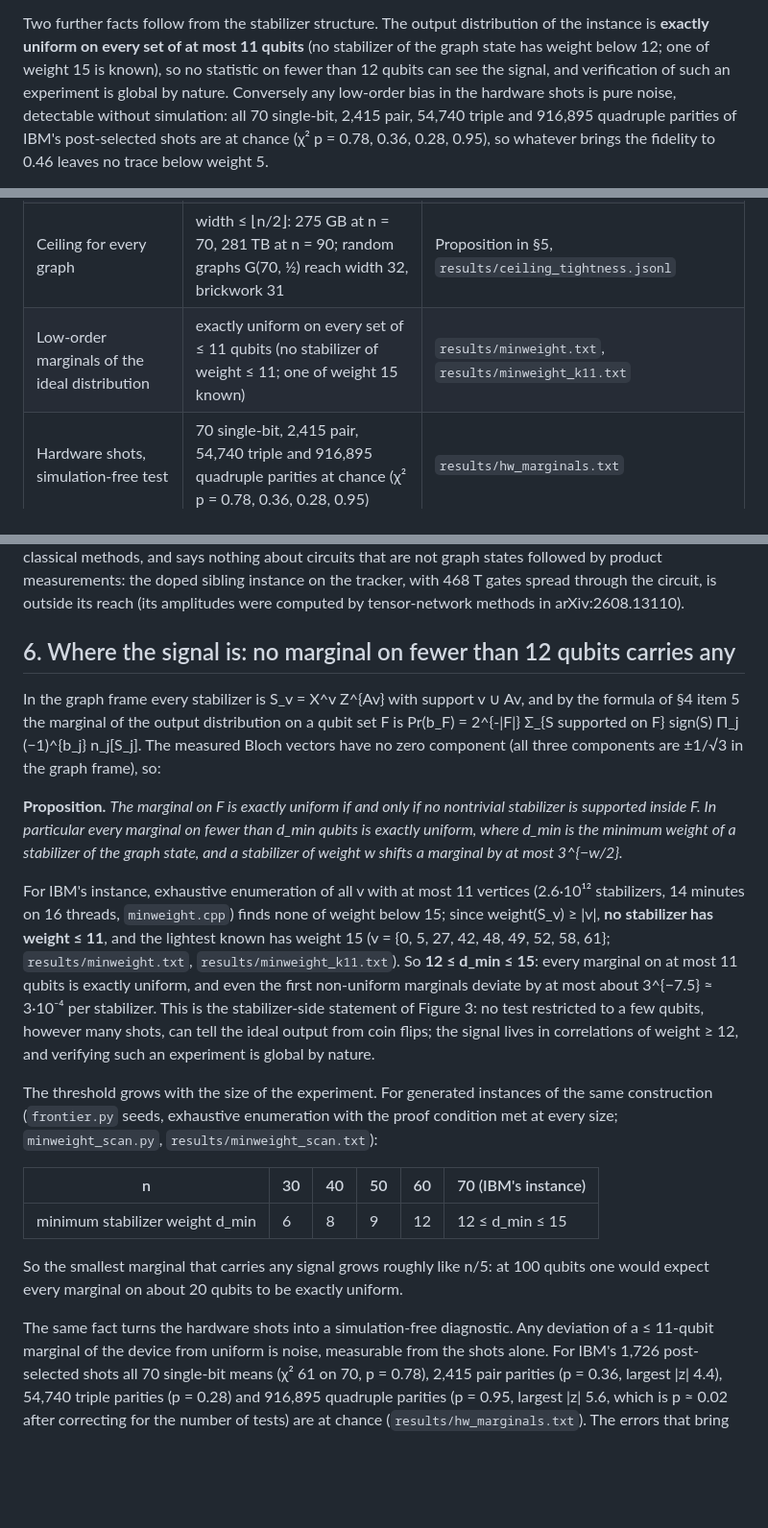
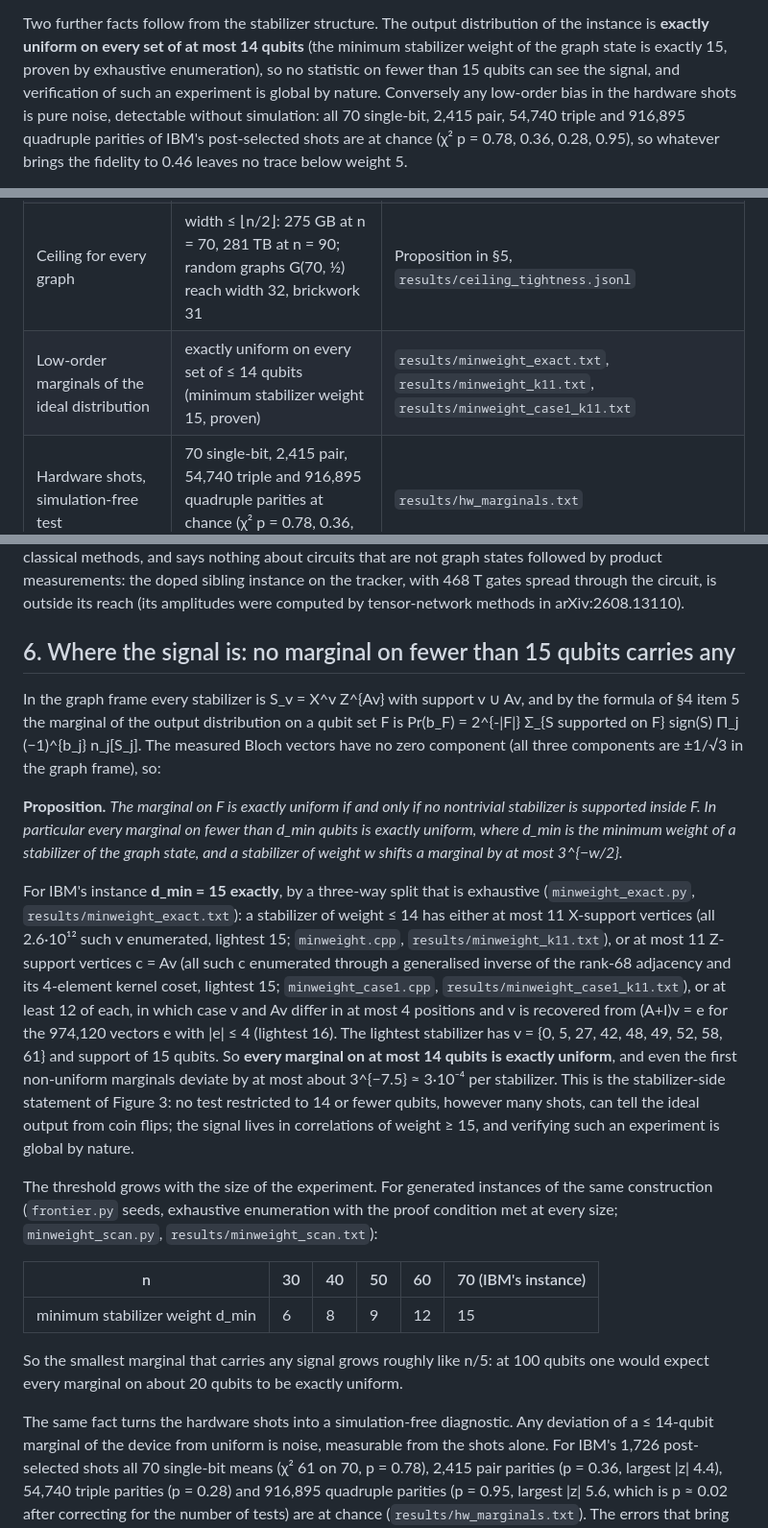
Before and after one commit to chayworks/exact-graphstate-sampling, a Markdown page: paper/exact_graphstate_sampling.md, 3 parts joined by grey strips. Shown at 96% size. Drawn GitHub-style; blank space fills up the shorter version.

```diff
--- a/paper/exact_graphstate_sampling.md
+++ b/paper/exact_graphstate_sampling.md
@@ -38,8 +38,8 @@ Three further results follow from having the exact probabilities in hand.
    is already as hard as a random graph.
 
 Two further facts follow from the stabilizer structure. The output distribution of the instance is **exactly
-uniform on every set of at most 11 qubits** (no stabilizer of the graph state has weight below 12; one of
-weight 15 is known), so no statistic on fewer than 12 qubits can see the signal, and verification of such an
+uniform on every set of at most 14 qubits** (the minimum stabilizer weight of the graph state is exactly 15,
+proven by exhaustive enumeration), so no statistic on fewer than 15 qubits can see the signal, and verification of such an
 experiment is global by nature. Conversely any low-order bias in the hardware shots is pure noise, detectable
 without simulation: all 70 single-bit, 2,415 pair, 54,740 triple and 916,895 quadruple parities of IBM's
 post-selected shots are at chance (χ² p = 0.78, 0.36, 0.28, 0.95), so whatever brings the fidelity to 0.46
@@ -66,7 +66,7 @@ three different dynamic-program paths.
 | 76-qubit, depth-76 instance sampled exactly | **19 samples, 190 s each**, 67 GB, two reproduced to 10⁻⁷ by the independent engine | `results/nq76/analysis.txt` |
 | Fine-structure check without a dynamic program | stabilizer-group formula reproduces the sampler's conditionals to 3.3·10⁻⁸ on all shots | `results/chain/stabprefix_ibm_fwd.txt` |
 | Ceiling for every graph | width ≤ ⌊n/2⌋: 275 GB at n = 70, 281 TB at n = 90; random graphs G(70, ½) reach width 32, brickwork 31 | Proposition in §5, `results/ceiling_tightness.jsonl` |
-| Low-order marginals of the ideal distribution | exactly uniform on every set of ≤ 11 qubits (no stabilizer of weight ≤ 11; one of weight 15 known) | `results/minweight.txt`, `results/minweight_k11.txt` |
+| Low-order marginals of the ideal distribution | exactly uniform on every set of ≤ 14 qubits (minimum stabilizer weight 15, proven) | `results/minweight_exact.txt`, `results/minweight_k11.txt`, `results/minweight_case1_k11.txt` |
 | Hardware shots, simulation-free test | 70 single-bit, 2,415 pair, 54,740 triple and 916,895 quadruple parities at chance (χ² p = 0.78, 0.36, 0.28, 0.95) | `results/hw_marginals.txt` |
 
 ## 1. The task
@@ -355,7 +355,7 @@ classical methods, and says nothing about circuits that are not graph states fol
 measurements: the doped sibling instance on the tracker, with 468 T gates spread through the circuit, is
 outside its reach (its amplitudes were computed by tensor-network methods in arXiv:2608.13110).
 
-## 6. Where the signal is: no marginal on fewer than 12 qubits carries any
+## 6. Where the signal is: no marginal on fewer than 15 qubits carries any
 
 In the graph frame every stabilizer is S_v = X^v Z^{Av} with support v ∪ Av, and by the formula of §4 item 5
 the marginal of the output distribution on a qubit set F is Pr(b_F) = 2^{-|F|} Σ_{S supported on F} sign(S)
@@ -367,14 +367,18 @@ inside F. In particular every marginal on fewer than d_min qubits is exactly uni
 minimum weight of a stabilizer of the graph state, and a stabilizer of weight w shifts a marginal by at most
 3^{−w/2}.*
 
-For IBM's instance, exhaustive enumeration of all v with at most 11 vertices (2.6·10¹² stabilizers, 14 minutes
-on 16 threads, `minweight.cpp`) finds none of weight below 15; since weight(S_v) ≥ |v|, **no stabilizer has
-weight ≤ 11**, and the lightest known has weight 15 (v = {0, 5, 27, 42, 48, 49, 52, 58, 61};
-`results/minweight.txt`, `results/minweight_k11.txt`). So **12 ≤ d_min ≤ 15**: every marginal on at most 11
-qubits is exactly uniform, and even the first non-uniform marginals deviate by at most about 3^{−7.5} ≈ 3·10⁻⁴
-per stabilizer. This is the stabilizer-side statement of Figure 3: no test restricted to a few qubits, however
-many shots, can tell the ideal output from coin flips; the signal lives in correlations of weight ≥ 12, and
-verifying such an experiment is global by nature.
+For IBM's instance **d_min = 15 exactly**, by a three-way split that is exhaustive (`minweight_exact.py`,
+`results/minweight_exact.txt`): a stabilizer of weight ≤ 14 has either at most 11 X-support vertices (all
+2.6·10¹² such v enumerated, lightest 15; `minweight.cpp`, `results/minweight_k11.txt`), or at most 11
+Z-support vertices c = Av (all such c enumerated through a generalised inverse of the rank-68 adjacency and
+its 4-element kernel coset, lightest 15; `minweight_case1.cpp`, `results/minweight_case1_k11.txt`), or at least
+12 of each, in which case v and Av differ in at most 4 positions and v is recovered from (A+I)v = e for the
+974,120 vectors e with |e| ≤ 4 (lightest 16). The lightest stabilizer has v = {0, 5, 27, 42, 48, 49, 52, 58, 61}
+and support of 15 qubits. So **every marginal on at most 14 qubits is exactly uniform**, and even the first
+non-uniform marginals deviate by at most about 3^{−7.5} ≈ 3·10⁻⁴ per stabilizer. This is the stabilizer-side
+statement of Figure 3: no test restricted to 14 or fewer qubits, however many shots, can tell the ideal output
+from coin flips; the signal lives in correlations of weight ≥ 15, and verifying such an experiment is global by
+nature.
 
 The threshold grows with the size of the experiment. For generated instances of the same construction
 (`frontier.py` seeds, exhaustive enumeration with the proof condition met at every size; `minweight_scan.py`,
@@ -382,12 +386,12 @@ The threshold grows with the size of the experiment. For generated instances of
 
 | n | 30 | 40 | 50 | 60 | 70 (IBM's instance) |
 |---|---|---|---|---|---|
-| minimum stabilizer weight d_min | 6 | 8 | 9 | 12 | 12 ≤ d_min ≤ 15 |
+| minimum stabilizer weight d_min | 6 | 8 | 9 | 12 | 15 |
 
 So the smallest marginal that carries any signal grows roughly like n/5: at 100 qubits one would expect every
 marginal on about 20 qubits to be exactly uniform.
 
-The same fact turns the hardware shots into a simulation-free diagnostic. Any deviation of a ≤ 11-qubit
+The same fact turns the hardware shots into a simulation-free diagnostic. Any deviation of a ≤ 14-qubit
 marginal of the device from uniform is noise, measurable from the shots alone. For IBM's 1,726 post-selected
 shots all 70 single-bit means (χ² 61 on 70, p = 0.78), 2,415 pair parities (p = 0.36, largest |z| 4.4),
 54,740 triple parities (p = 0.28) and 916,895 quadruple parities (p = 0.95, largest |z| 5.6, which is p ≈ 0.02
```
Also changed, not shown: other parts of paper/exact_graphstate_sampling.md (+2 -2 lines), README.md (+2 -2 lines), paper/fig/fig4_marginals.png, 3 other files.
